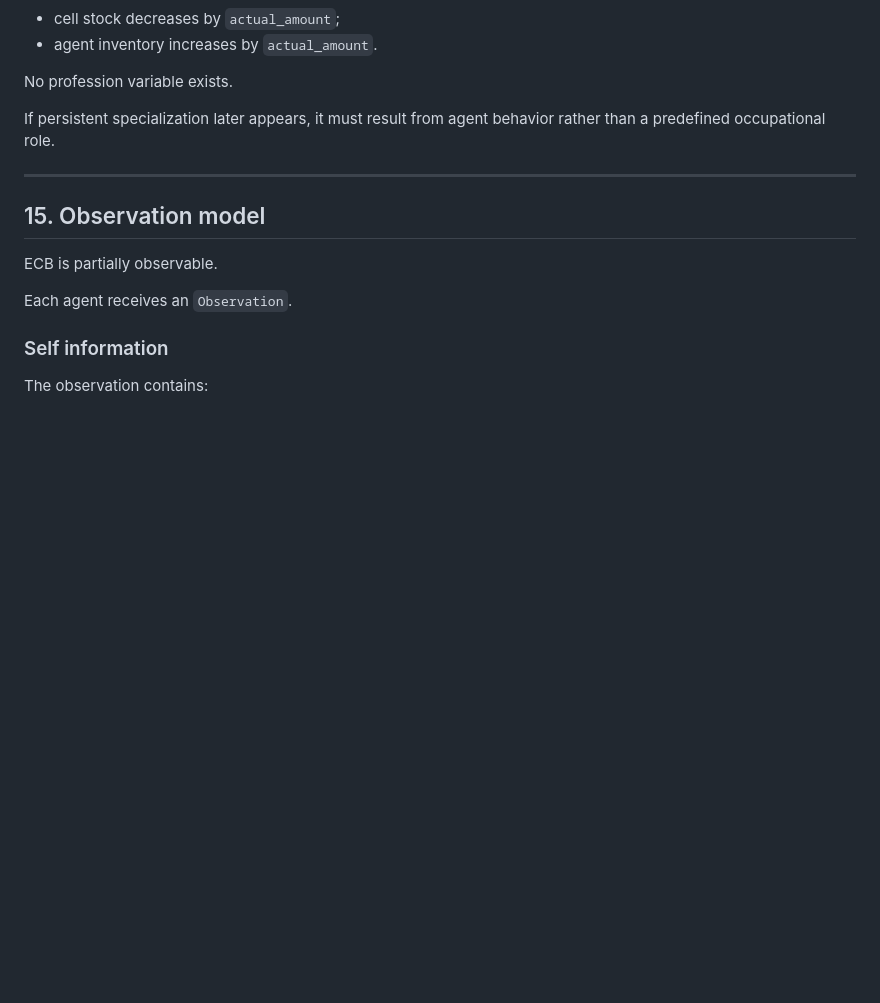
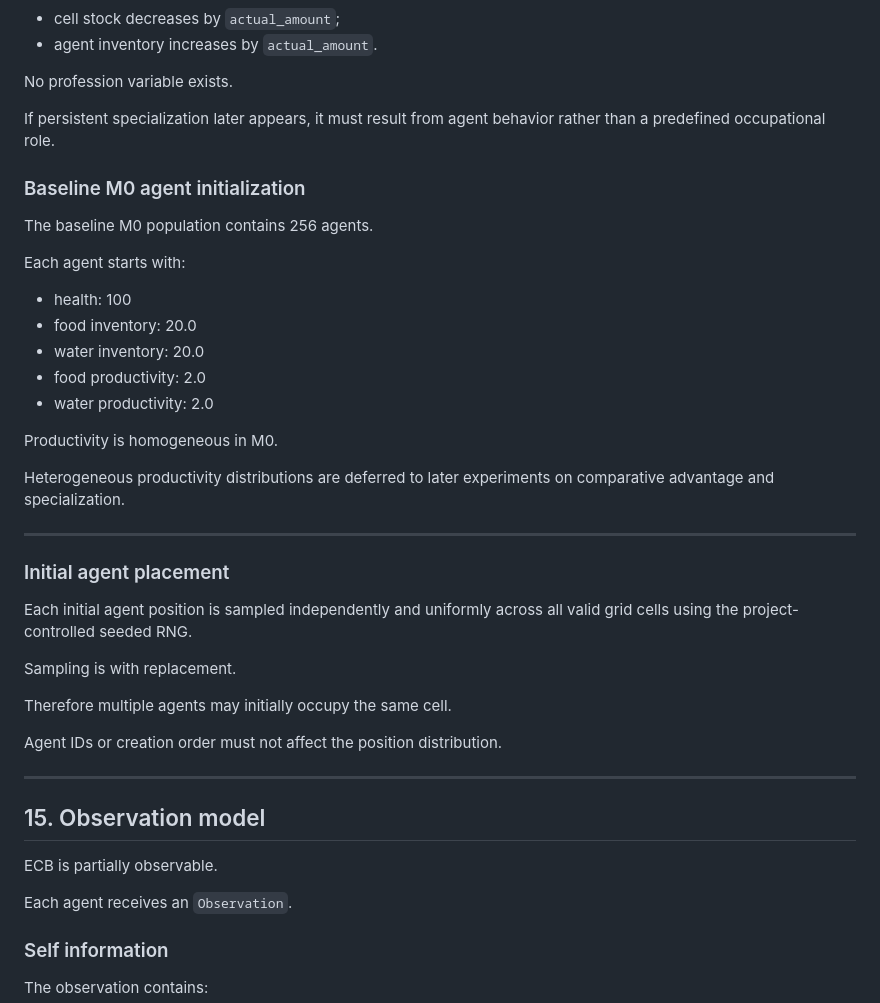
Before and after one commit to Frussen/emergent-civilization-benchmark, a Markdown page: docs/MODEL_SPEC.md, the part around one of its changes. Rendered like a GitHub page; blank space fills up the shorter version.

```diff
--- a/docs/MODEL_SPEC.md
+++ b/docs/MODEL_SPEC.md
@@ -389,6 +410,36 @@ No profession variable exists.
 
 If persistent specialization later appears, it must result from agent behavior rather than a predefined occupational role.
 
+### Baseline M0 agent initialization
+
+The baseline M0 population contains 256 agents.
+
+Each agent starts with:
+
+- health: 100
+- food inventory: 20.0
+- water inventory: 20.0
+- food productivity: 2.0
+- water productivity: 2.0
+
+Productivity is homogeneous in M0.
+
+Heterogeneous productivity distributions are deferred to later experiments on
+comparative advantage and specialization.
+
+---
+
+### Initial agent placement
+
+Each initial agent position is sampled independently and uniformly across all
+valid grid cells using the project-controlled seeded RNG.
+
+Sampling is with replacement.
+
+Therefore multiple agents may initially occupy the same cell.
+
+Agent IDs or creation order must not affect the position distribution.
+
 ---
 
 ## 15. Observation model
```
Also changed, not shown: other parts of docs/MODEL_SPEC.md (+61 -9 lines).
